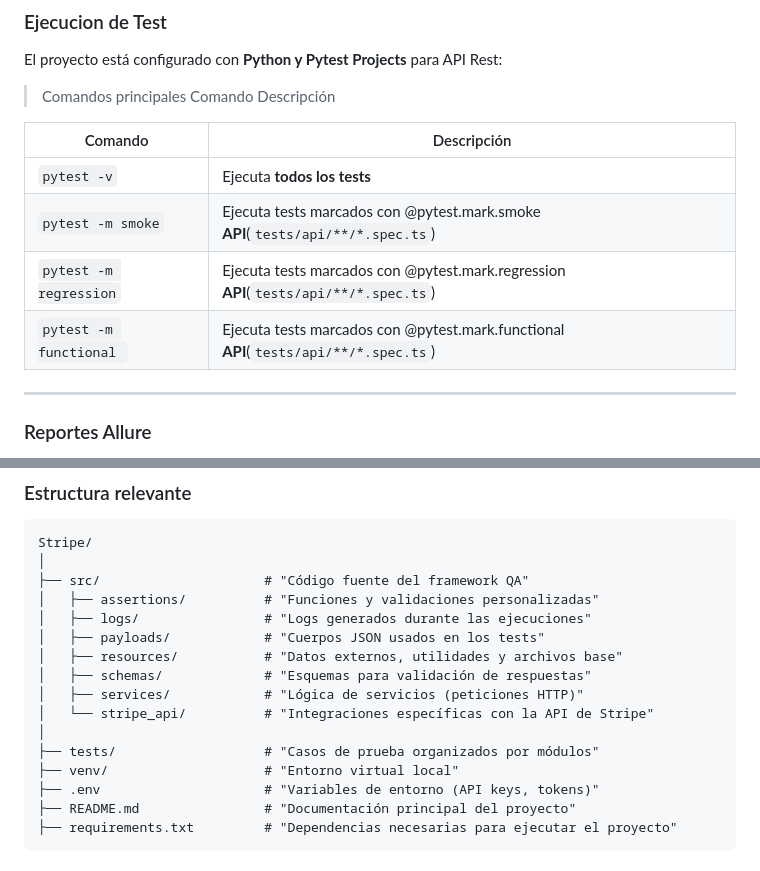
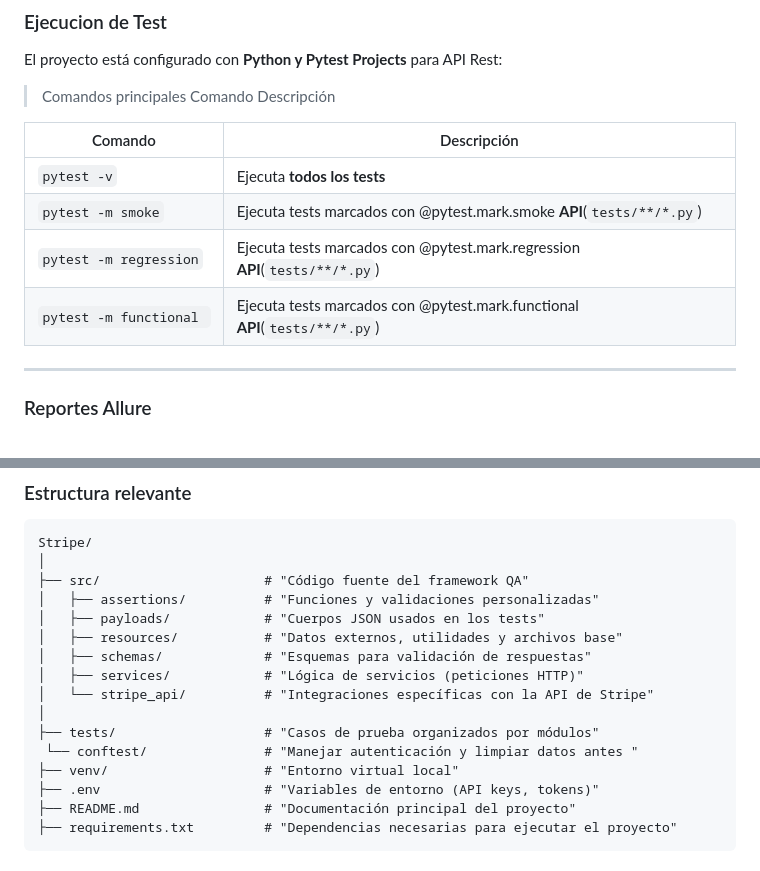
Before and after one commit to jessicatrujillo94/Automatizacion-Api-Rests-Stripe-, a Markdown page: README.md, 2 parts joined by grey strips. GitHub-like rendering.

Commit message:
Mejora del README.md

```diff
--- a/README.md
+++ b/README.md
@@ -29,9 +29,9 @@ Comando	Descripción
 | Comando | Descripción |
 |---------|-------------|
 | `pytest -v` | Ejecuta **todos los tests** |
-| `pytest -m smoke` | Ejecuta tests marcados con @pytest.mark.smoke **API**(`tests/api/**/*.spec.ts`) |
-| `pytest -m regression` | Ejecuta tests marcados con @pytest.mark.regression **API**(`tests/api/**/*.spec.ts`) |
-| `pytest -m functional ` |Ejecuta tests marcados con @pytest.mark.functional **API**(`tests/api/**/*.spec.ts`) |
+| `pytest -m smoke` | Ejecuta tests marcados con @pytest.mark.smoke **API**(`tests/**/*.py`) |
+| `pytest -m regression` | Ejecuta tests marcados con @pytest.mark.regression **API**(`tests/**/*.py`) |
+| `pytest -m functional ` |Ejecuta tests marcados con @pytest.mark.functional **API**(`tests/**/*.py`) |
 
 ---
 ### Reportes Allure
@@ -68,7 +68,6 @@ Stripe/
 │
 ├── src/                     # "Código fuente del framework QA"
 │   ├── assertions/          # "Funciones y validaciones personalizadas"
-│   ├── logs/                # "Logs generados durante las ejecuciones"
 │   ├── payloads/            # "Cuerpos JSON usados en los tests"
 │   ├── resources/           # "Datos externos, utilidades y archivos base"
 │   ├── schemas/             # "Esquemas para validación de respuestas"
@@ -76,6 +75,7 @@ Stripe/
 │   └── stripe_api/          # "Integraciones específicas con la API de Stripe"
 │
 ├── tests/                   # "Casos de prueba organizados por módulos"
+ └── conftest/               # "Manejar autenticación y limpiar datos antes "
 ├── venv/                    # "Entorno virtual local"
 ├── .env                     # "Variables de entorno (API keys, tokens)"
 ├── README.md                # "Documentación principal del proyecto"
```
